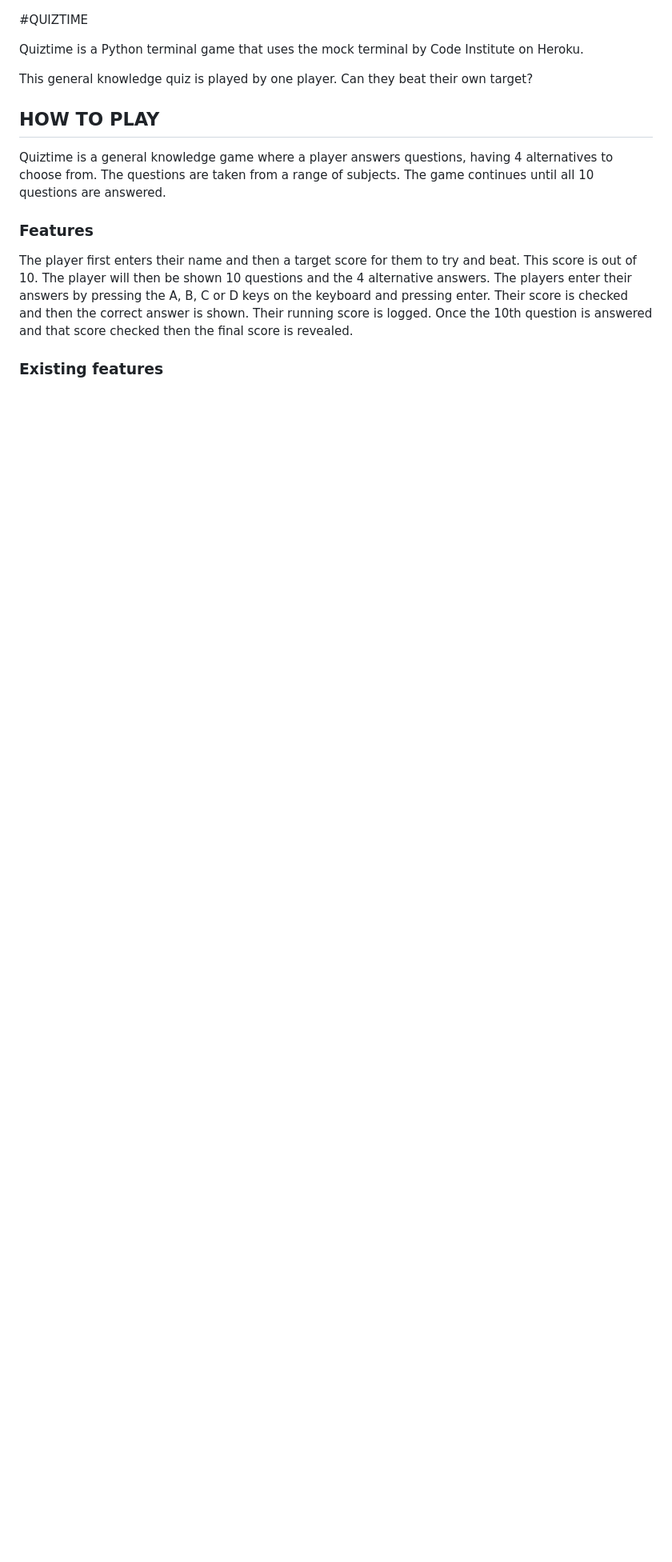
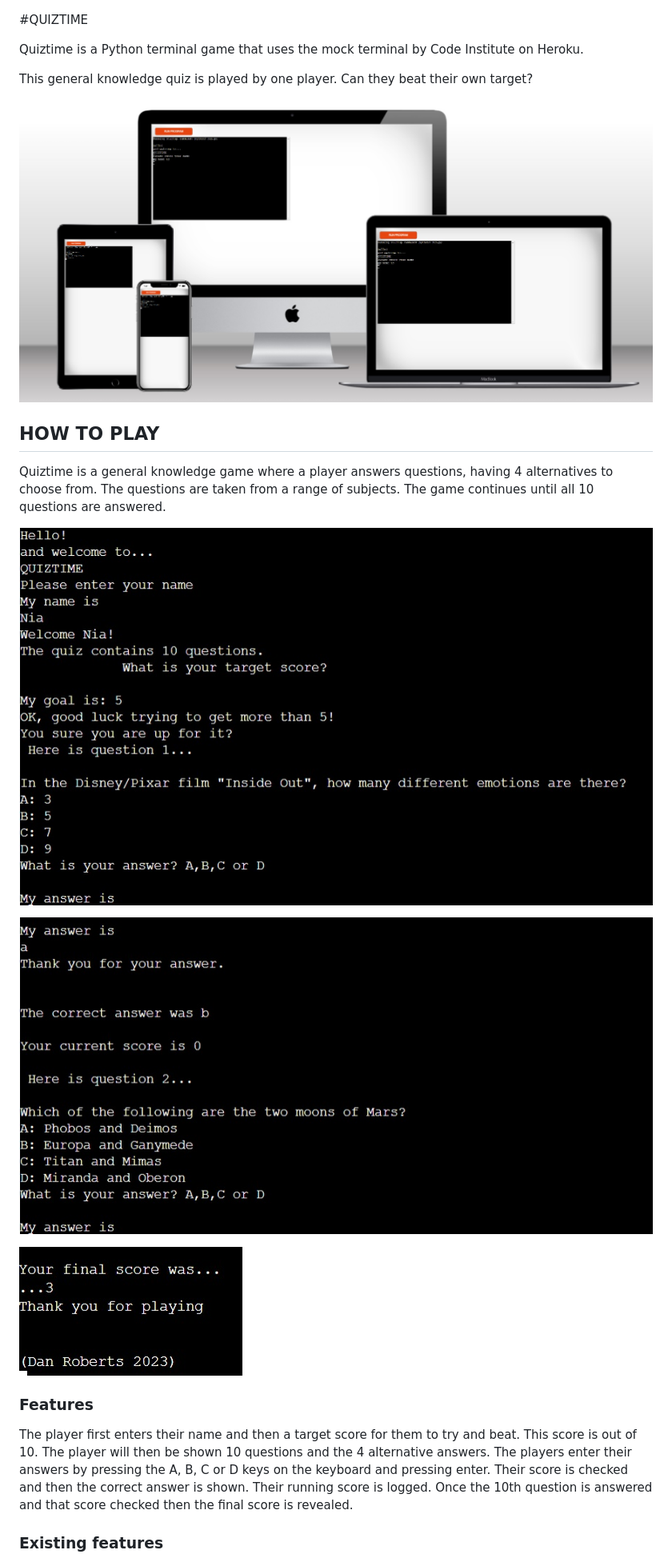
Before and after one commit to WelshDan/quiztime, a Markdown page: README.md, the part around the change. Shown: that part at 80% size. Drawn GitHub-style; pictures changed too: assets/images/pic0.jpg (added), assets/images/pic1.jpg (added), assets/images/pic2.jpg (added); blank space fills up the shorter version.

Commit message:
Add pictures to README

```diff
--- a/README.md
+++ b/README.md
@@ -4,9 +4,17 @@ Quiztime is a Python terminal game that uses the mock terminal by Code Institute
 
 This general knowledge quiz is played by one player. Can they beat their own target?
 
+![Screenshot](assets/images/pic0.jpg)
+
 ## HOW TO PLAY
 
 Quiztime is a general knowledge game where a player answers questions, having 4 alternatives to choose from. The questions are taken from a range of subjects. The game continues until all 10 questions are answered.
+
+![Screenshot](assets/images/pic1.jpg)
+
+![Screenshot](assets/images/pic2.jpg)
+
+![Screenshot](assets/images/pic3.jpg)
 
 ### Features
 
```
